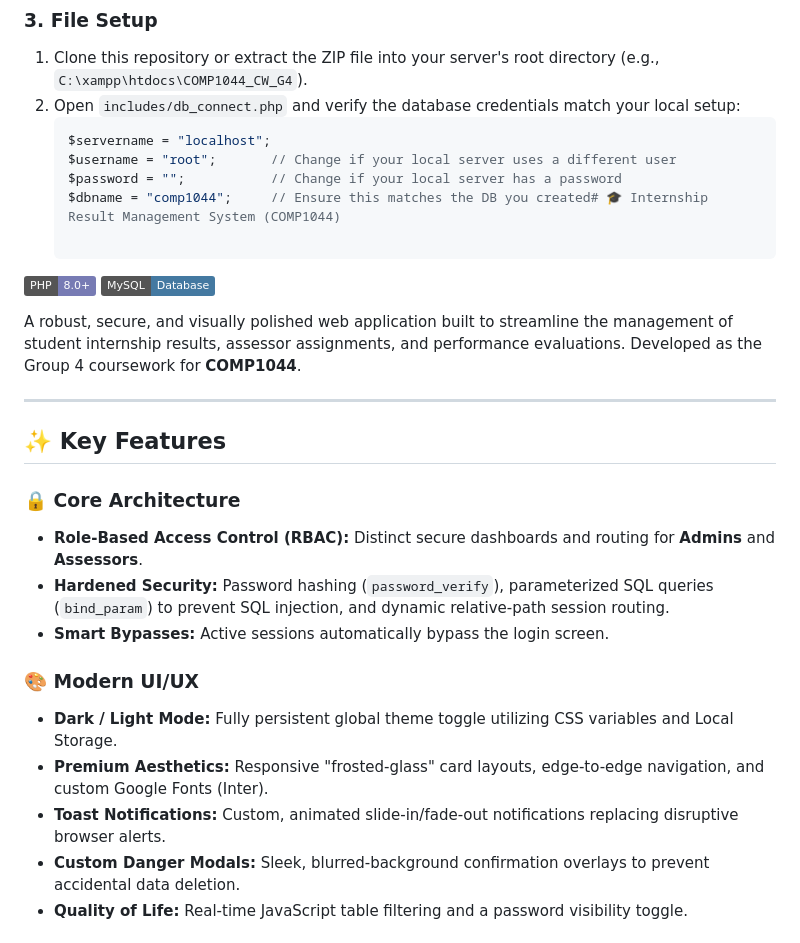
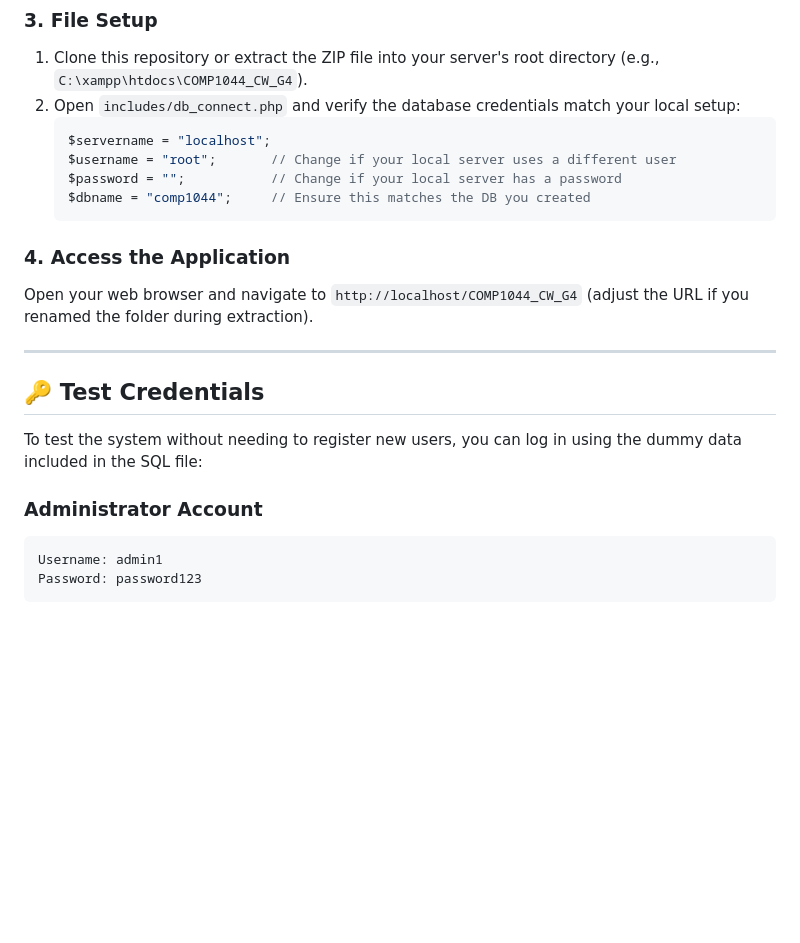
Before and after one commit to Brandonccj/COMP1044_CW_G4, a Markdown page: README.md, the part around one of its changes. Rendered like a GitHub page; badges without logos; blank space fills up the shorter version.

Commit message:
Revise README with access details and test accounts
Updated README to include test credentials and access instructions.

````diff
--- a/README.md
+++ b/README.md
@@ -60,26 +60,21 @@ Ensure you have a local server environment installed, such as **XAMPP**, **WAMP*
    $servername = "localhost";
    $username = "root";       // Change if your local server uses a different user
    $password = "";           // Change if your local server has a password
-   $dbname = "comp1044";     // Ensure this matches the DB you created# 🎓 Internship Result Management System (COMP1044)
+   $dbname = "comp1044";     // Ensure this matches the DB you created
+   ```
 
-![PHP](https://img.shields.io/badge/PHP-8.0+-777BB4.svg?logo=php&logoColor=white)
-![MySQL](https://img.shields.io/badge/MySQL-Database-4479A1.svg?logo=mysql&logoColor=white)
-
-A robust, secure, and visually polished web application built to streamline the management of student internship results, assessor assignments, and performance evaluations. Developed as the Group 4 coursework for **COMP1044**.
+### 4. Access the Application
+Open your web browser and navigate to `http://localhost/COMP1044_CW_G4` (adjust the URL if you renamed the folder during extraction).
 
 ---
 
-## ✨ Key Features
+## 🔑 Test Credentials
 
-### 🔒 Core Architecture
-* **Role-Based Access Control (RBAC):** Distinct secure dashboards and routing for **Admins** and **Assessors**.
-* **Hardened Security:** Password hashing (`password_verify`), parameterized SQL queries (`bind_param`) to prevent SQL injection, and dynamic relative-path session routing.
-* **Smart Bypasses:** Active sessions automatically bypass the login screen.
+To test the system without needing to register new users, you can log in using the dummy data included in the SQL file:
 
-### 🎨 Modern UI/UX
-* **Dark / Light Mode:** Fully persistent global theme toggle utilizing CSS variables and Local Storage.
-* **Premium Aesthetics:** Responsive "frosted-glass" card layouts, edge-to-edge navigation, and custom Google Fonts (Inter).
-* **Toast Notifications:** Custom, animated slide-in/fade-out notifications replacing disruptive browser alerts.
-* **Custom Danger Modals:** Sleek, blurred-background confirmation overlays to prevent accidental data deletion.
-* **Quality of Life:** Real-time JavaScript table filtering and a password visibility toggle.
+### Administrator Account
+```text
+Username: admin1
+Password: password123
+```
 
````
Also changed, not shown: other parts of README.md (+5 -40 lines).
